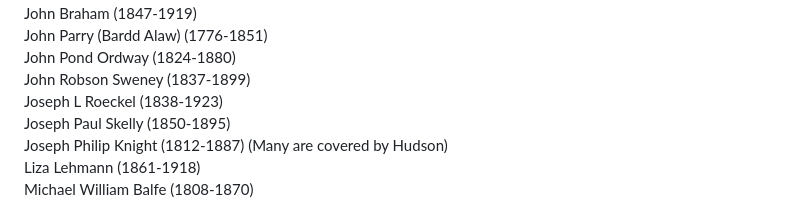
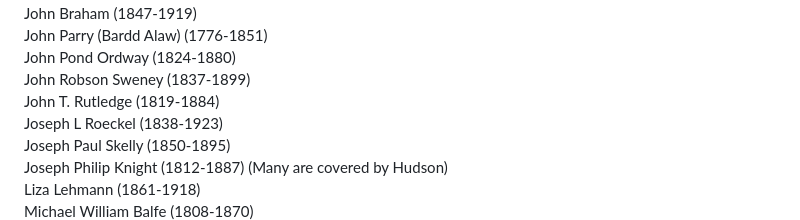
Before and after one commit to AsherLeeHK/asherlee.github.io, a Markdown page: README.md, the part around the change. Drawn GitHub-style.

```diff
--- a/README.md
+++ b/README.md
@@ -60,6 +60,7 @@ John Braham (1847-1919)<br>
 John Parry (Bardd Alaw) (1776-1851)<br>
 John Pond Ordway (1824-1880)<br>
 John Robson Sweney (1837-1899)<br>
+John T. Rutledge (1819-1884)<br>
 Joseph L Roeckel (1838-1923)<br>
 Joseph Paul Skelly (1850-1895)<br>
 Joseph Philip Knight (1812-1887) (Many are covered by Hudson)<br>
```
